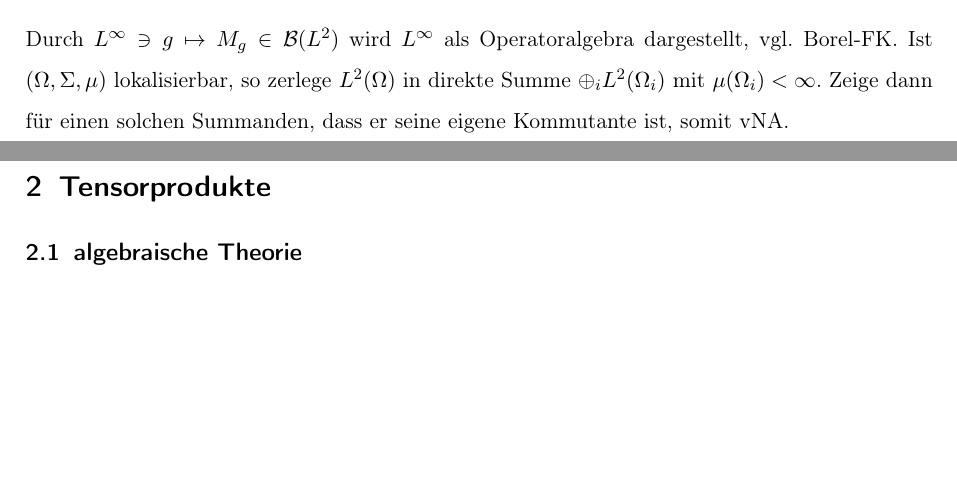
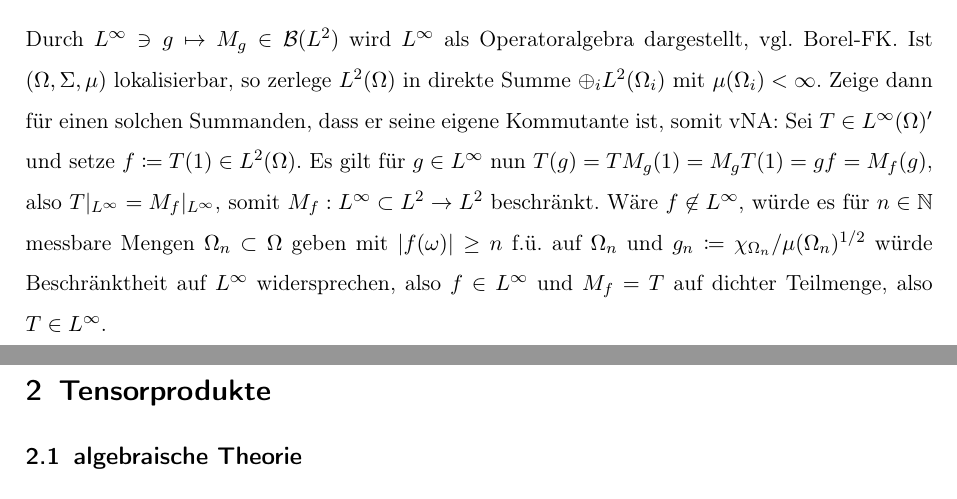
Before and after one commit to sbechtel/vna_zusammenfassung, a LaTeX document (zusammenfassung.tex): two parts of pages 1 and 2 of 3, joined at a grey line, cut so that both start at the same text, the shorter picture padded with empty space. Compiled offline with pdfLaTeX.

Commit message:
L^\infty ist vNA

```diff
--- a/zusammenfassung.tex
+++ b/zusammenfassung.tex
@@ -31,11 +31,13 @@
 \newcommand{\D}{\mathcal{D}}
 \newcommand{\E}{\mathcal{E}}
 \newcommand{\Hc}{\mathcal{H}}
+\newcommand{\Kc}{\mathcal{K}}
 \newcommand{\Sc}{\mathcal{S}}
 \newcommand{\A}{\mathcal{A}}
 \newcommand{\B}{\mathcal{B}}
 \newcommand{\M}{\mathcal{M}}
 \newcommand{\Nc}{\mathcal{N}}
+\newcommand{\Rc}{\mathcal{R}}
 \newcommand{\F}{\mathcal{F}}
 \newcommand{\norm}[1]{\|#1\|}
 \newcommand{\laplace}{\triangle}
@@ -88,9 +90,7 @@ Für $\M \subset \B(\Hc)$ ist die \emph{Kommutante} gegeben durch $\M'\coloneqq
 
 \subsection{Beispiel: $L^\infty$ ist vNA}
 
-Durch $L^\infty \ni g \mapsto M_g \in \B(L^2)$ wird $L^\infty$ als Operatoralgebra dargestellt, vgl. Borel-FK. Ist $(\Omega,\Sigma,\mu)$ lokalisierbar, so zerlege $L^2(\Omega)$ in direkte Summe $\oplus_i L^2(\Omega_i)$ mit $\mu(\Omega_i) < \infty$. Zeige dann für einen solchen Summanden, dass er seine eigene Kommutante ist, somit vNA.
-
-% TODO Beweis skizzieren. Warum M_f|_{L^\infty} bzgl. L^2-Operatornorm beschränkt?
+Durch $L^\infty \ni g \mapsto M_g \in \B(L^2)$ wird $L^\infty$ als Operatoralgebra dargestellt, vgl. Borel-FK. Ist $(\Omega,\Sigma,\mu)$ lokalisierbar, so zerlege $L^2(\Omega)$ in direkte Summe $\oplus_i L^2(\Omega_i)$ mit $\mu(\Omega_i) < \infty$. Zeige dann für einen solchen Summanden, dass er seine eigene Kommutante ist, somit vNA: Sei $T\in L^\infty(\Omega)'$ und setze $f\coloneqq T(1)\in L^2(\Omega)$. Es gilt für $g\in L^\infty$ nun $T(g)=TM_g(1)=M_gT(1)=gf=M_f(g)$, also $T|_{L^\infty}=M_f|_{L^\infty}$, somit $M_f: L^\infty \subset L^2 \to L^2$ beschränkt. Wäre $f\not\in L^\infty$, würde es für $n\in \N$ messbare Mengen $\Omega_n \subset \Omega$ geben mit $|f(\omega)| \geq n$ f.ü. auf $\Omega_n$ und $g_n\coloneqq \chi_{\Omega_n}/\mu(\Omega_n)^{1/2}$ würde Beschränktheit auf $L^\infty$ widersprechen, also $f\in L^\infty$ und $M_f=T$ auf dichter Teilmenge, also $T\in L^\infty$.
 
 \section{Tensorprodukte}
 
```
Also changed, not shown: zusammenfassung.pdf.
